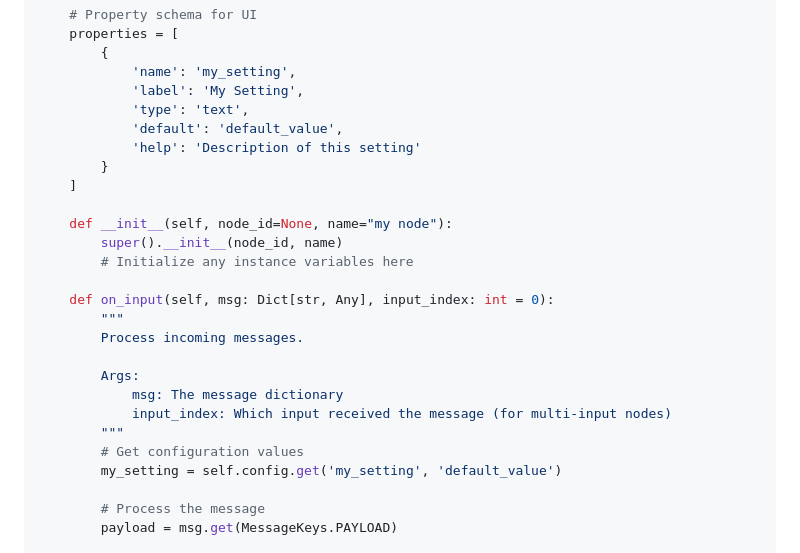
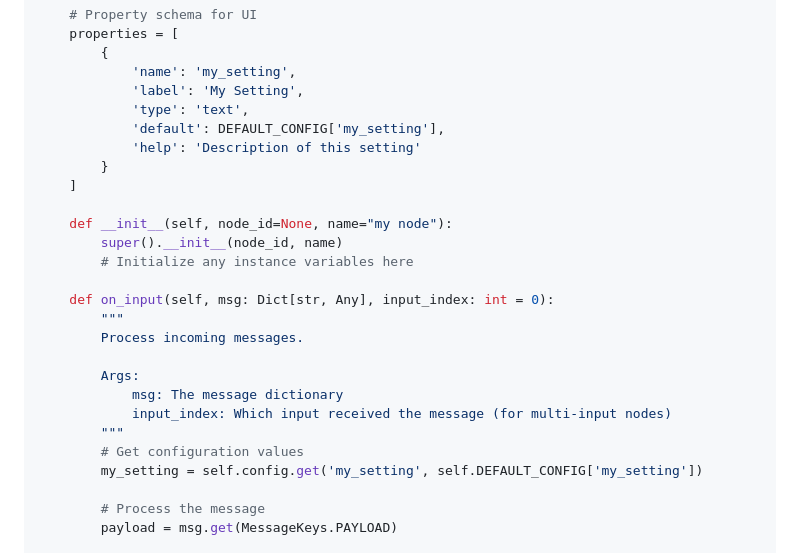
Before and after one commit to olkham/pynode, a Markdown page: docs/CUSTOM_NODES.md, the part around the change. GitHub-like rendering.

```diff
--- a/docs/CUSTOM_NODES.md
+++ b/docs/CUSTOM_NODES.md
@@ -48,7 +48,7 @@ class MyNode(BaseNode):
             'name': 'my_setting',
             'label': 'My Setting',
             'type': 'text',
-            'default': 'default_value',
+            'default': DEFAULT_CONFIG['my_setting'],
             'help': 'Description of this setting'
         }
     ]
@@ -66,7 +66,7 @@ class MyNode(BaseNode):
             input_index: Which input received the message (for multi-input nodes)
         """
         # Get configuration values
-        my_setting = self.config.get('my_setting', 'default_value')
+        my_setting = self.config.get('my_setting', self.DEFAULT_CONFIG['my_setting'])
 
         # Process the message
         payload = msg.get(MessageKeys.PAYLOAD)
```
